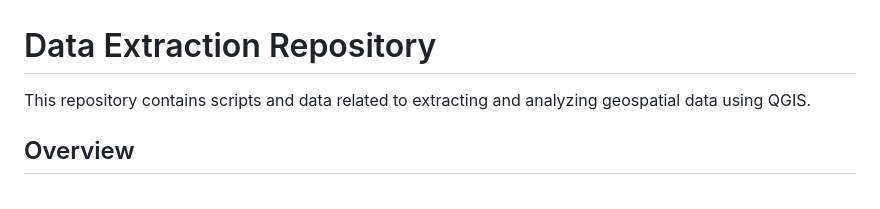
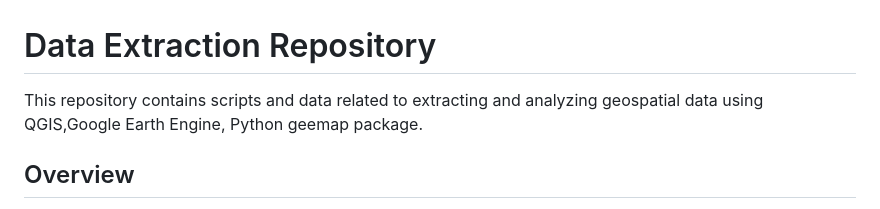
Before and after one commit to NomadConsulting/data_extraction, a Markdown page: README.md, the part around the change. Drawn GitHub-style.

```diff
--- a/README.md
+++ b/README.md
@@ -1,6 +1,6 @@
 # Data Extraction Repository
 
-This repository contains scripts and data related to extracting and analyzing geospatial data using QGIS.
+This repository contains scripts and data related to extracting and analyzing geospatial data using QGIS,Google Earth Engine, Python geemap package.
 
 ## Overview
 
```
